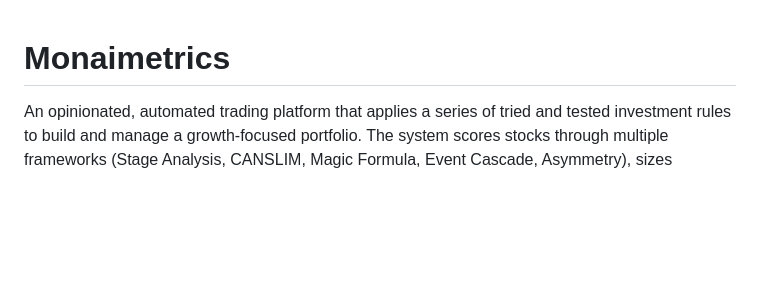
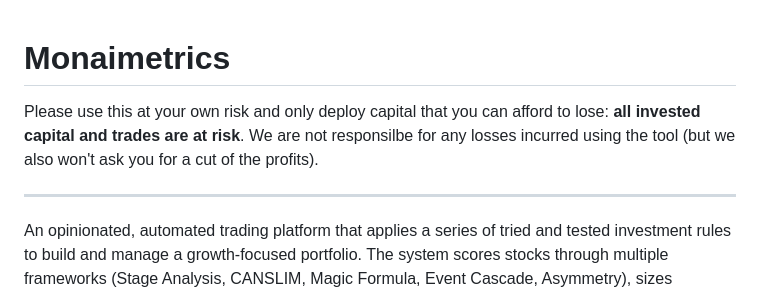
Before and after one commit to agsheves/monaimetrics, a Markdown page: README.md, the part around the change. Drawn GitHub-style; blank space fills up the shorter version.

```diff
--- a/README.md
+++ b/README.md
@@ -1,4 +1,8 @@
 # Monaimetrics
+
+Please use this at your own risk and only deploy capital that you can afford to lose: **all invested capital and trades are at risk**. We are not responsilbe for any losses incurred using the tool (but we also won't ask you for a cut of the profits).
+
+---
 
 An opinionated, automated trading platform that applies a series of tried and tested investment rules to build and manage a growth-focused portfolio. The system scores stocks through multiple frameworks (Stage Analysis, CANSLIM, Magic Formula, Event Cascade, Asymmetry), sizes positions via Kelly criterion, and manages risk with layered stop-losses, trailing stops, and circuit breakers.
 
```
